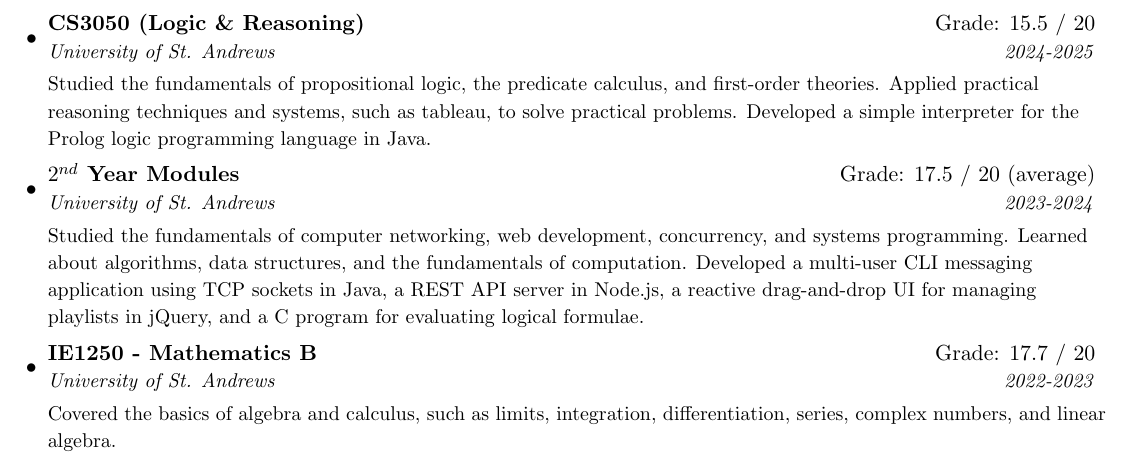
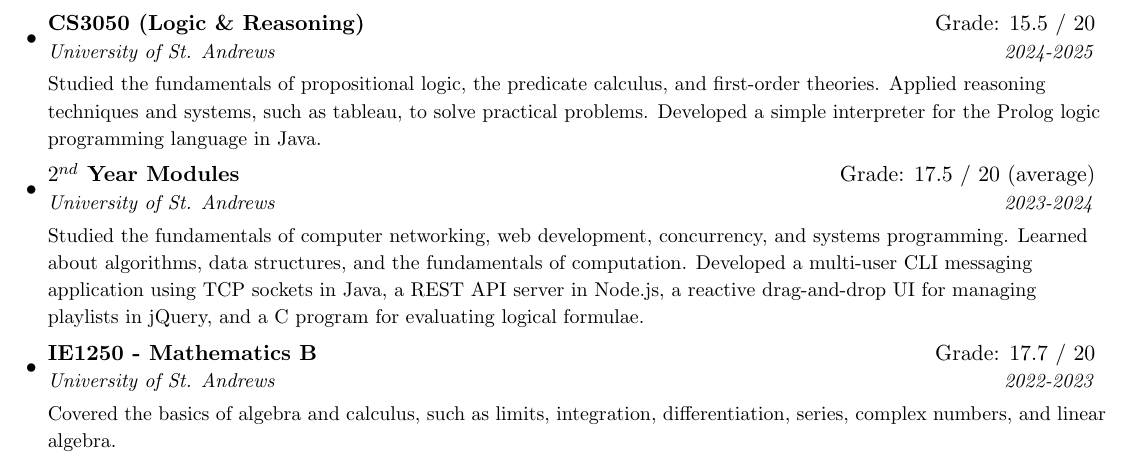
Before and after one commit to gskorokhod/cv, a LaTeX CV (CV.tex): part of page 3 of 3, cut so that both start at the same text. The pictures show the PDF file cv.pdf that the author committed with the source.

Commit message:
fix typo

```diff
--- a/CV.tex
+++ b/CV.tex
@@ -260,7 +260,7 @@ space and memory complexity of practical algorithms.}
 Andrews}{2024-2025}
 {Studied the fundamentals of propositional logic, the predicate
   calculus, and first-order theories.
-  Applied practical reasoning techniques and systems, such as
+  Applied reasoning techniques and systems, such as
   tableau, to solve practical problems.
   Developed a simple interpreter for the Prolog logic programming
 language in Java. }
```
Also changed, not shown: cv.pdf.
